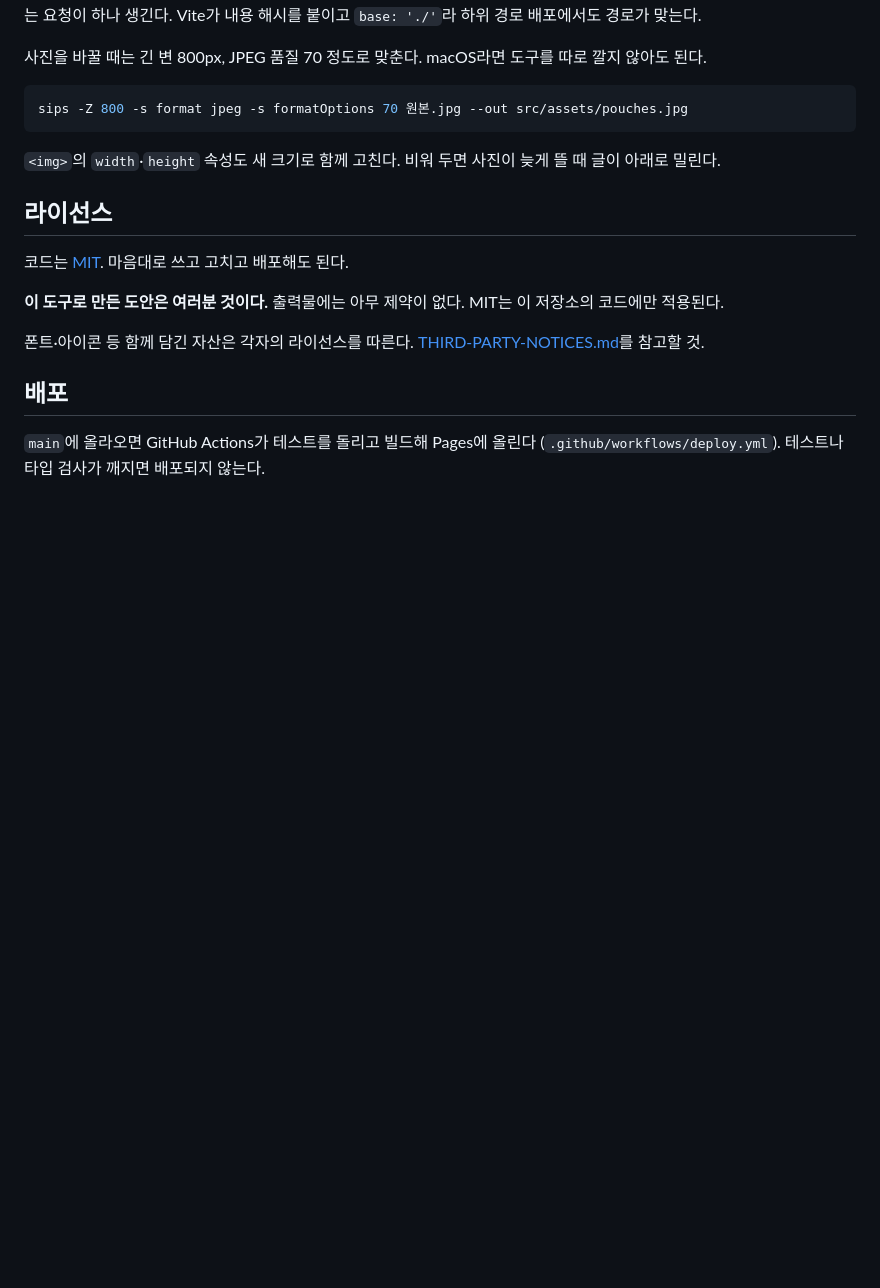
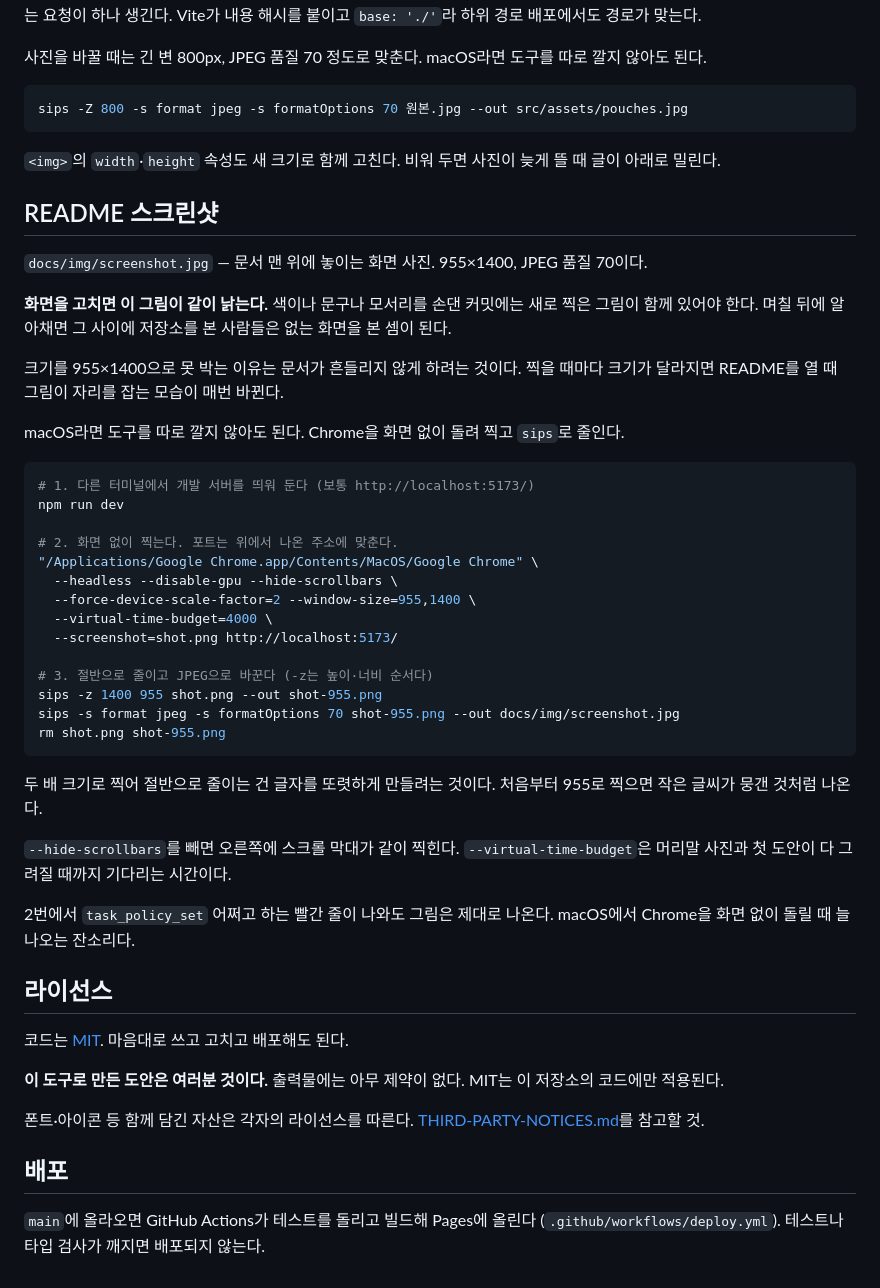
Before and after one commit to choisuing/pouch-sewing-pattern, a Markdown page: README.md, the part around the change. Drawn GitHub-style; blank space fills up the shorter version.

Commit message:
README 스크린샷 다시 찍는 법 적어두기
화면을 고칠 때마다 docs/img/screenshot.jpg가 같이 낡는데, 어떻게
찍었는지가 어디에도 없어서 매번 처음부터 알아내야 했다. 두 번은
며칠 지나서야 알아챘다.

'머리말 사진' 절과 같은 원칙으로 적었다 — macOS라면 도구를 따로
깔지 않아도 된다. Chrome을 화면 없이 돌려 찍고 sips로 줄인다.
저장소 뿌리에서 그대로 실행해 확인한 명령이다.

955×1400을 못 박아 둔 이유도 함께 적었다. 찍을 때마다 크기가 달라지면
README를 열 때 그림이 자리 잡는 모습이 매번 바뀐다.

두 배로 찍어 절반으로 줄이는 까닭, --hide-scrollbars를 빼면 벌어지는
일, 무시해도 되는 빨간 줄까지 적었다. 다음에 찍는 사람이 이것들을
다시 알아내느라 시간을 쓰지 않게 하려는 것이다.

Co-Authored-By: Claude Opus 5 <noreply@anthropic.com>
Claude-Session: https://claude.ai/code/session_01DNhRybG4ijRiNtsyvAAKYr

````diff
--- a/README.md
+++ b/README.md
@@ -210,6 +210,39 @@ sips -Z 800 -s format jpeg -s formatOptions 70 원본.jpg --out src/assets/pouch
 
 `<img>`의 `width`·`height` 속성도 새 크기로 함께 고친다. 비워 두면 사진이 늦게 뜰 때 글이 아래로 밀린다.
 
+## README 스크린샷
+
+`docs/img/screenshot.jpg` — 문서 맨 위에 놓이는 화면 사진. 955×1400, JPEG 품질 70이다.
+
+**화면을 고치면 이 그림이 같이 낡는다.** 색이나 문구나 모서리를 손댄 커밋에는 새로 찍은 그림이 함께 있어야 한다. 며칠 뒤에 알아채면 그 사이에 저장소를 본 사람들은 없는 화면을 본 셈이 된다.
+
+크기를 955×1400으로 못 박는 이유는 문서가 흔들리지 않게 하려는 것이다. 찍을 때마다 크기가 달라지면 README를 열 때 그림이 자리를 잡는 모습이 매번 바뀐다.
+
+macOS라면 도구를 따로 깔지 않아도 된다. Chrome을 화면 없이 돌려 찍고 `sips`로 줄인다.
+
+```bash
+# 1. 다른 터미널에서 개발 서버를 띄워 둔다 (보통 http://localhost:5173/)
+npm run dev
+
+# 2. 화면 없이 찍는다. 포트는 위에서 나온 주소에 맞춘다.
+"/Applications/Google Chrome.app/Contents/MacOS/Google Chrome" \
+  --headless --disable-gpu --hide-scrollbars \
+  --force-device-scale-factor=2 --window-size=955,1400 \
+  --virtual-time-budget=4000 \
+  --screenshot=shot.png http://localhost:5173/
+
+# 3. 절반으로 줄이고 JPEG으로 바꾼다 (-z는 높이·너비 순서다)
+sips -z 1400 955 shot.png --out shot-955.png
+sips -s format jpeg -s formatOptions 70 shot-955.png --out docs/img/screenshot.jpg
+rm shot.png shot-955.png
+```
+
+두 배 크기로 찍어 절반으로 줄이는 건 글자를 또렷하게 만들려는 것이다. 처음부터 955로 찍으면 작은 글씨가 뭉갠 것처럼 나온다.
+
+`--hide-scrollbars`를 빼면 오른쪽에 스크롤 막대가 같이 찍힌다. `--virtual-time-budget`은 머리말 사진과 첫 도안이 다 그려질 때까지 기다리는 시간이다.
+
+2번에서 `task_policy_set` 어쩌고 하는 빨간 줄이 나와도 그림은 제대로 나온다. macOS에서 Chrome을 화면 없이 돌릴 때 늘 나오는 잔소리다.
+
 ## 라이선스
 
 코드는 [MIT](LICENSE). 마음대로 쓰고 고치고 배포해도 된다.
````
